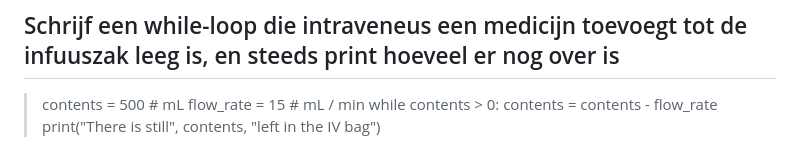
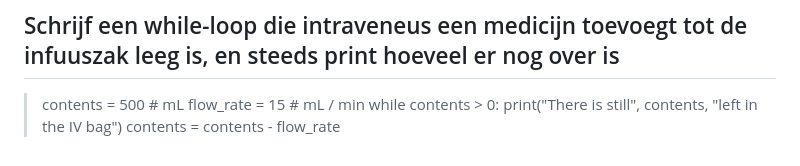
Before and after one commit to NatuurkundePracticumAmsterdam/Python-flashcards, a Markdown page: cards.md, the part around the change. GitHub-like rendering.

Commit message:
Eerst printen, zodat contents altijd positief blijft

```diff
--- a/cards.md
+++ b/cards.md
@@ -131,5 +131,5 @@ if dose > 500:
 >contents = 500  # mL
 >flow_rate = 15  # mL / min
 while contents > 0:
+    print("There is still", contents, "left in the IV bag")
     contents = contents - flow_rate
-    print("There is still", contents, "left in the IV bag")
```
